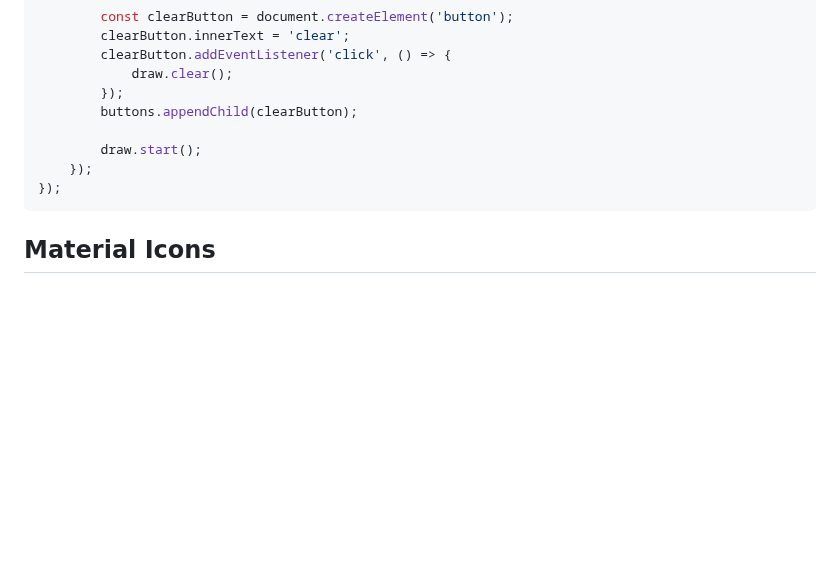
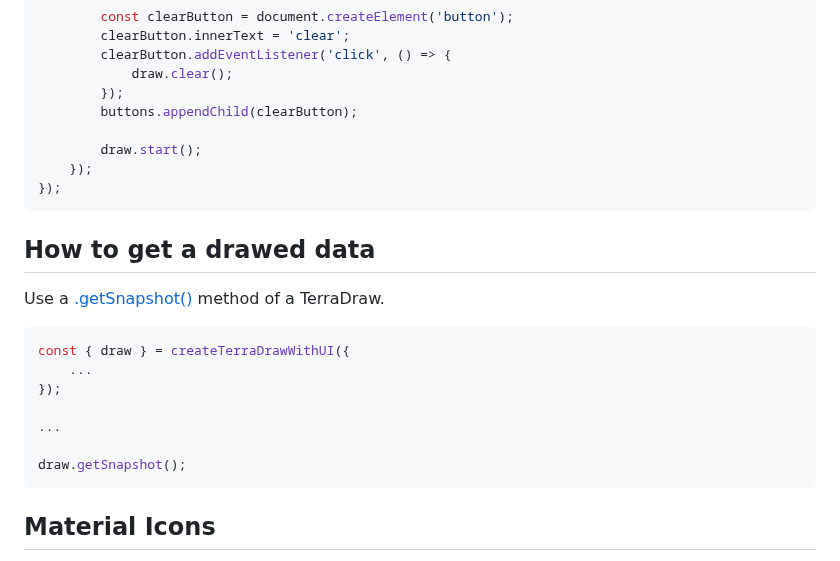
Before and after one commit to 2gis/mapgl-terra-draw, a Markdown page: README.md, the part around the change. Drawn GitHub-style; blank space fills up the shorter version.

Commit message:
note on a getSnapshot() method

````diff
--- a/README.md
+++ b/README.md
@@ -118,6 +118,21 @@ load().then((mapgl) => {
 });
 ```
 
+## How to get a drawed data
+
+Use a [.getSnapshot()](https://jameslmilner.github.io/terra-draw/classes/terra_draw.TerraDraw.html#getSnapshot) method of a TerraDraw.
+
+```ts
+const { draw } = createTerraDrawWithUI({
+    ...
+});
+
+...
+
+draw.getSnapshot();
+```
+
+
 ## Material Icons
 
 UI relies on Material Icons font to display icons. So you should include following `link` to your HTML head.
````
